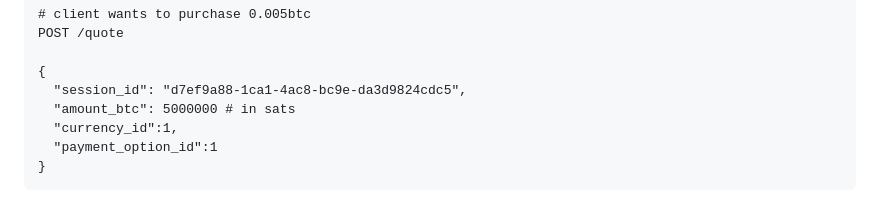
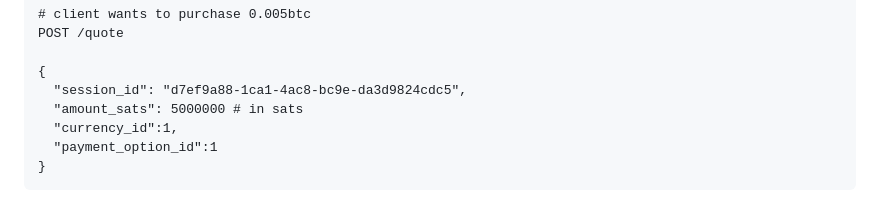
Before and after one commit to breez/fiatlink, a Markdown page: FLS01/README.md, the part around the change. Rendered like a GitHub page.

Commit message:
fixing naming

```diff
--- a/FLS01/README.md
+++ b/FLS01/README.md
@@ -166,7 +166,7 @@ POST /quote
 
 {
   "session_id": "d7ef9a88-1ca1-4ac8-bc9e-da3d9824cdc5",
-  "amount_btc": 5000000 # in sats
+  "amount_sats": 5000000 # in sats
   "currency_id":1,
   "payment_option_id":1
 }
```
